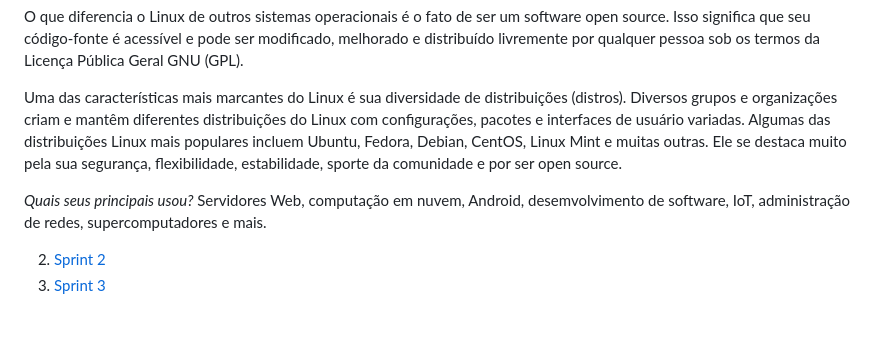
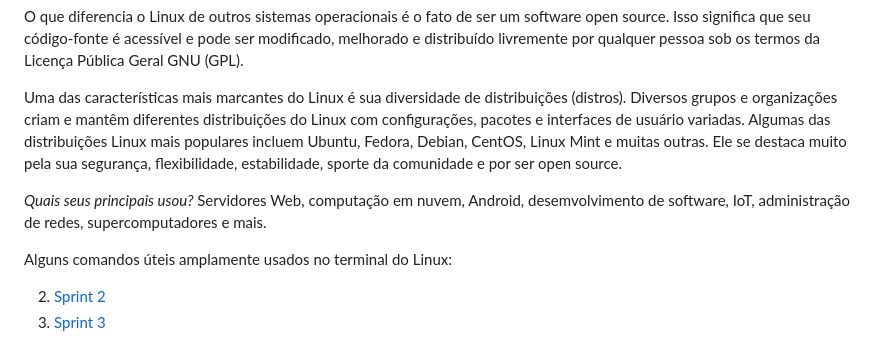
Before and after one commit to cairodasilvapinto/Scholarship_Program_Compass_Uol_AWS_Cloud_Data_Engineering, a Markdown page: README.md, the part around the change. Rendered like a GitHub page; blank space fills up the shorter version.

```diff
--- a/README.md
+++ b/README.md
@@ -73,7 +73,12 @@ O que diferencia o Linux de outros sistemas operacionais é o fato de ser um sof
 
 Uma das características mais marcantes do Linux é sua diversidade de distribuições (distros). Diversos grupos e organizações criam e mantêm diferentes distribuições do Linux com configurações, pacotes e interfaces de usuário variadas. Algumas das distribuições Linux mais populares incluem Ubuntu, Fedora, Debian, CentOS, Linux Mint e muitas outras. Ele se destaca muito pela sua segurança, flexibilidade, estabilidade, sporte da comunidade e por ser open source.
 
+
 *Quais seus principais usou?* Servidores Web, computação em nuvem, Android, desemvolvimento de software, IoT, administração de redes, supercomputadores e mais.
+
+Alguns comandos úteis amplamente usados no terminal do Linux:
+
+
 
 2. [Sprint 2](/README.md)
 4. [Sprint 3](/README.md)
```
